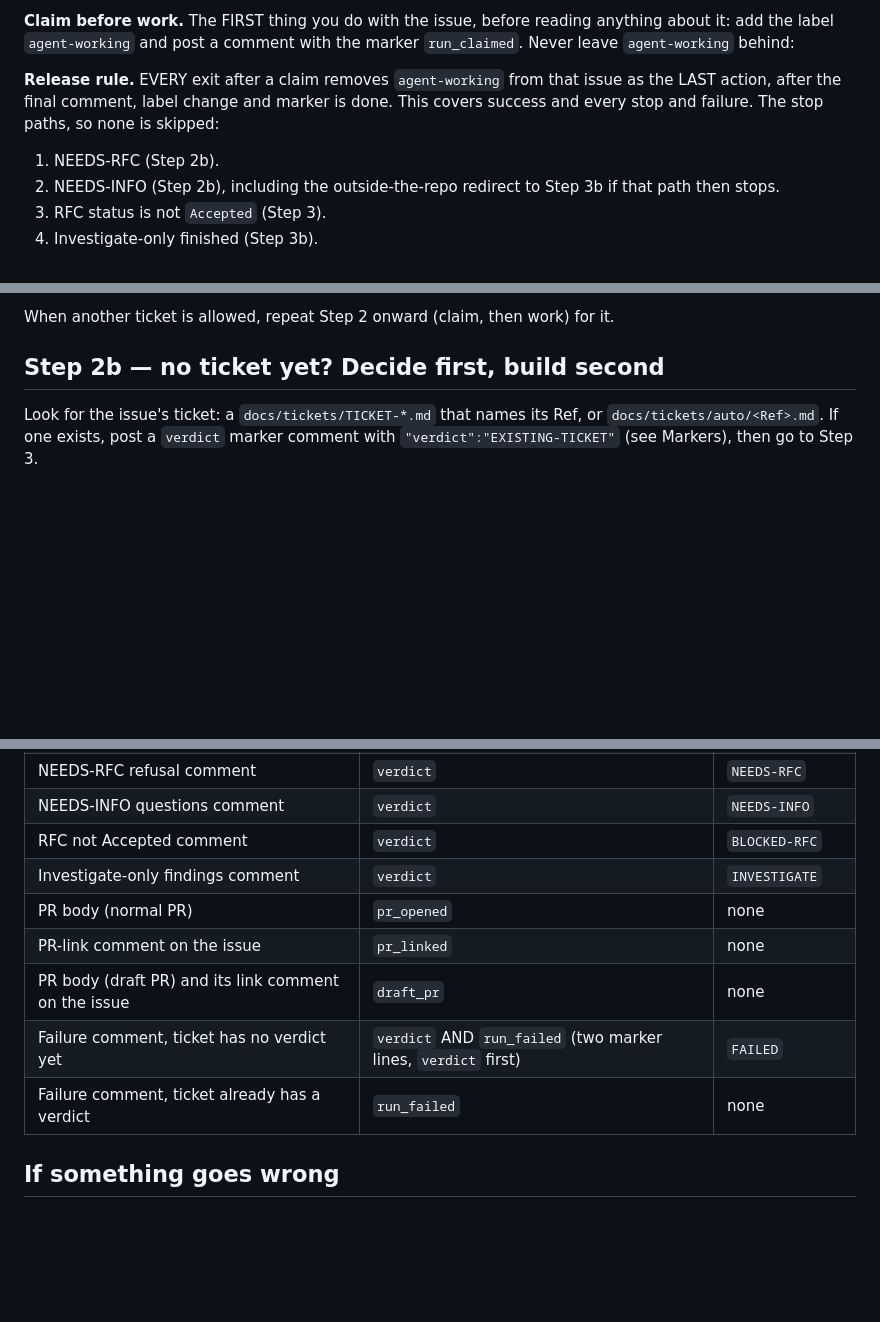
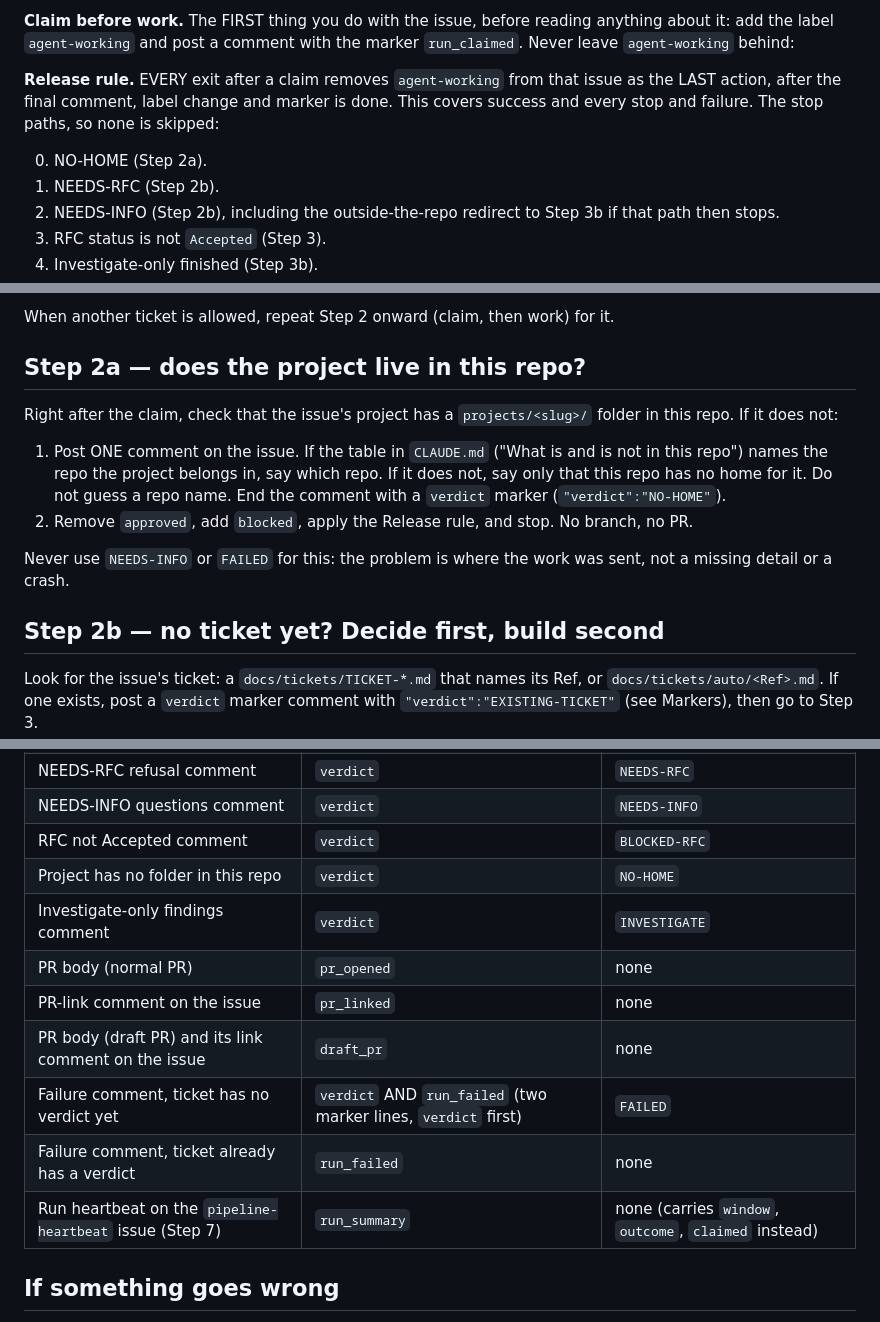
Before and after one commit to ddhcw/christwood-estate, a Markdown page: .claude/routines/work-the-queue.md, 3 parts joined by grey strips. GitHub-like rendering; blank space fills up the shorter version.

```diff
--- a/.claude/routines/work-the-queue.md
+++ b/.claude/routines/work-the-queue.md
@@ -89,6 +89,7 @@ issue as the LAST action, after the final comment, label change and marker is
 done. This covers success and every stop and failure. The stop paths, so none
 is skipped:
 
+0. NO-HOME (Step 2a).
 1. NEEDS-RFC (Step 2b).
 2. NEEDS-INFO (Step 2b), including the outside-the-repo redirect to Step 3b if
    that path then stops.
@@ -118,6 +119,21 @@ if the key is missing). Do not start another ticket if ANY of these hold:
 4. The per-window cap above would be reached.
 
 When another ticket is allowed, repeat Step 2 onward (claim, then work) for it.
+
+## Step 2a — does the project live in this repo?
+
+Right after the claim, check that the issue's project has a `projects/<slug>/`
+folder in this repo. If it does not:
+
+1. Post ONE comment on the issue. If the table in `CLAUDE.md` ("What is and is
+   not in this repo") names the repo the project belongs in, say which repo.
+   If it does not, say only that this repo has no home for it. Do not guess a
+   repo name. End the comment with a `verdict` marker (`"verdict":"NO-HOME"`).
+2. Remove `approved`, add `blocked`, apply the Release rule, and stop. No
+   branch, no PR.
+
+Never use `NEEDS-INFO` or `FAILED` for this: the problem is where the work was
+sent, not a missing detail or a crash.
 
 ## Step 2b — no ticket yet? Decide first, build second
 
@@ -245,12 +315,14 @@ Which comment gets which marker (no comment is left without one):
 | NEEDS-RFC refusal comment | `verdict` | `NEEDS-RFC` |
 | NEEDS-INFO questions comment | `verdict` | `NEEDS-INFO` |
 | RFC not Accepted comment | `verdict` | `BLOCKED-RFC` |
+| Project has no folder in this repo | `verdict` | `NO-HOME` |
 | Investigate-only findings comment | `verdict` | `INVESTIGATE` |
 | PR body (normal PR) | `pr_opened` | none |
 | PR-link comment on the issue | `pr_linked` | none |
 | PR body (draft PR) and its link comment on the issue | `draft_pr` | none |
 | Failure comment, ticket has no verdict yet | `verdict` AND `run_failed` (two marker lines, `verdict` first) | `FAILED` |
 | Failure comment, ticket already has a verdict | `run_failed` | none |
+| Run heartbeat on the `pipeline-heartbeat` issue (Step 7) | `run_summary` | none (carries `window`, `outcome`, `claimed` instead) |
 
 ## If something goes wrong
 
```
Also changed, not shown: other parts of .claude/routines/work-the-queue.md (+57 -3 lines).
